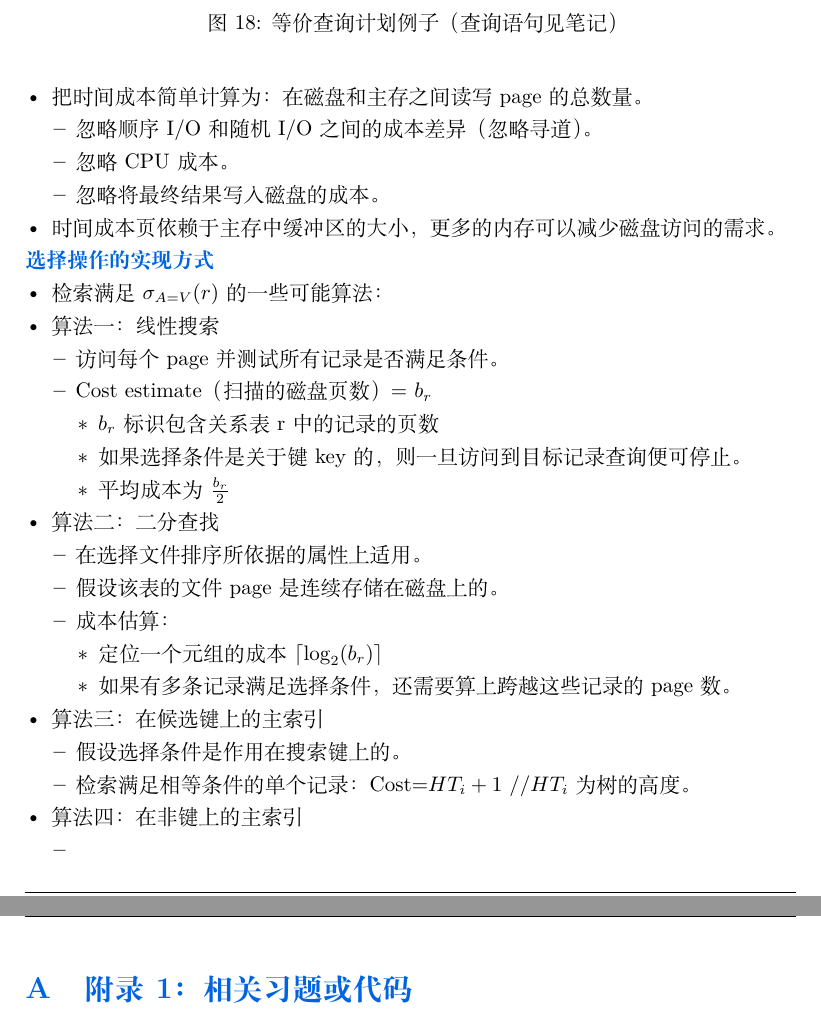
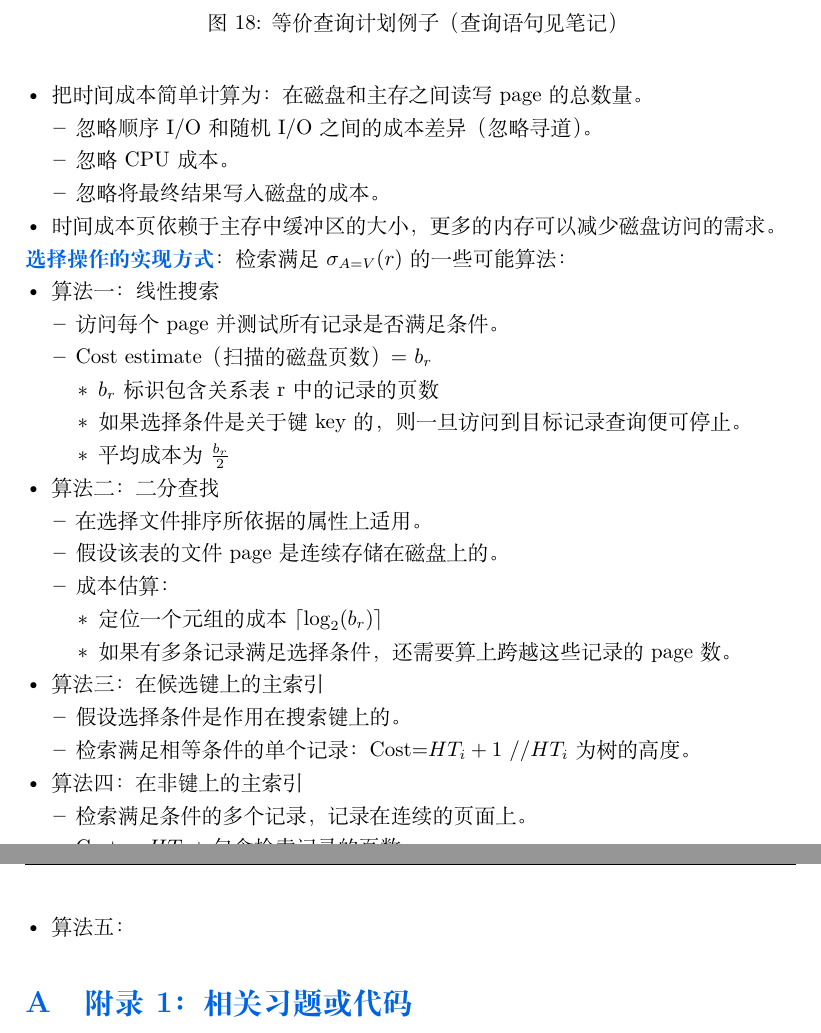
Before and after one commit to SuRuixi/-, a LaTeX document (main.tex): two parts of pages 13 and 14 of 14, joined at a grey line, cut so that both start at the same text. Compiled offline with XeLaTeX.

Commit message:
检索满足$\sigma_{A=V}(r)$的一些可能算法：

```diff
--- a/main.tex
+++ b/main.tex
@@ -644,9 +644,8 @@
 	\item 时间成本页依赖于主存中缓冲区的大小，更多的内存可以减少磁盘访问的需求。
 \end{itemize}
 
-\textbf{选择操作的实现方式}
+\textbf{选择操作的实现方式}：检索满足$\sigma_{A=V}(r)$的一些可能算法：
 \begin{itemize}
-	\item 检索满足$\sigma_{A=V}(r)$的一些可能算法：
 	\item 算法一：线性搜索
 	\begin{itemize}
 		\item 访问每个page并测试所有记录是否满足条件。
@@ -674,8 +673,10 @@
 	\end{itemize}
 	\item 算法四：在非键上的主索引
 	\begin{itemize}
-		\item
+		\item 检索满足条件的多个记录，记录在连续的页面上。
+		\item Cost = $HT_i+\text{包含检索记录的页数}$
 	\end{itemize}
+	\item 算法五：
 \end{itemize}
 
 \appendix
```
Also changed, not shown: main.pdf, 2 other files.
